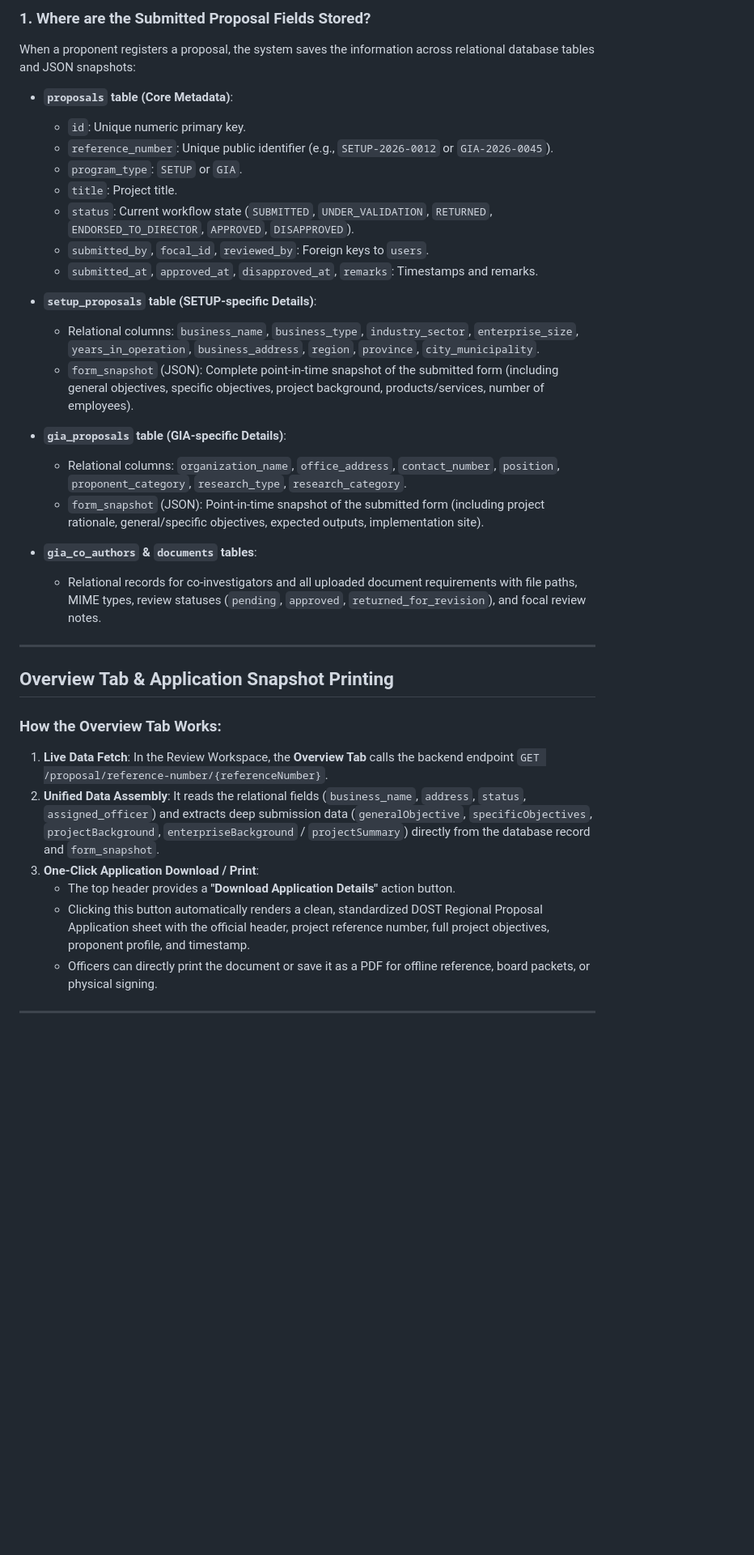
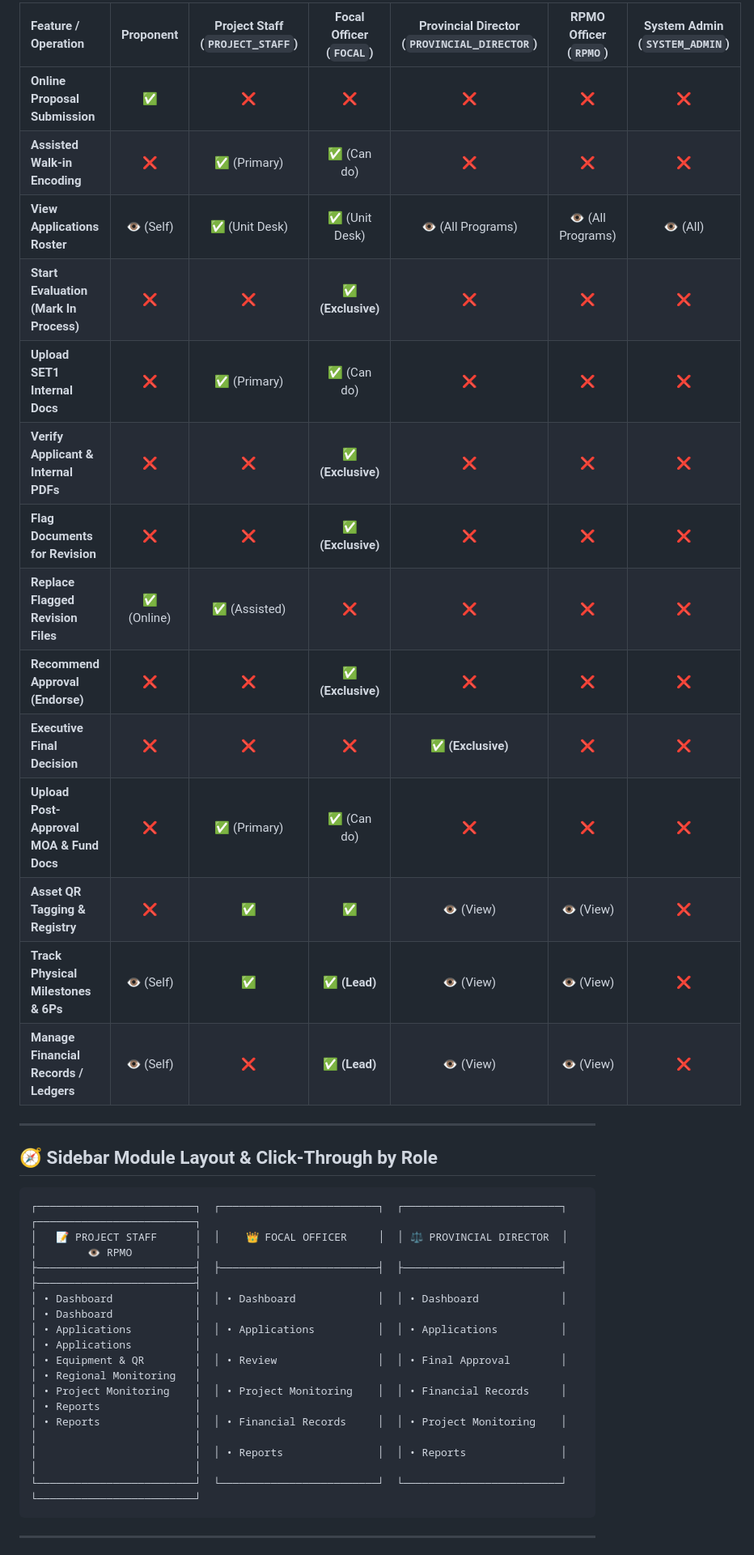
Before and after one commit to masterlui2/dprms-system, a Markdown page: docs/diagrams/REVIEW_APPLICATION_WORKFLOW.md, the part around one of its changes. Shown at 81% size. GitHub-like rendering; blank space fills up the shorter version.

````diff
--- a/docs/diagrams/REVIEW_APPLICATION_WORKFLOW.md
+++ b/docs/diagrams/REVIEW_APPLICATION_WORKFLOW.md
@@ -109,38 +151,37 @@ The system supports two distinct DOST flagship programs with dedicated workflows
 
-### 1. Where are the Submitted Proposal Fields Stored?
-When a proponent registers a proposal, the system saves the information across relational database tables and JSON snapshots:
-
-- **`proposals` table (Core Metadata)**:
-  - `id`: Unique numeric primary key.
-  - `reference_number`: Unique public identifier (e.g., `SETUP-2026-0012` or `GIA-2026-0045`).
-  - `program_type`: `SETUP` or `GIA`.
-  - `title`: Project title.
-  - `status`: Current workflow state (`SUBMITTED`, `UNDER_VALIDATION`, `RETURNED`, `ENDORSED_TO_DIRECTOR`, `APPROVED`, `DISAPPROVED`).
-  - `submitted_by`, `focal_id`, `reviewed_by`: Foreign keys to `users`.
-  - `submitted_at`, `approved_at`, `disapproved_at`, `remarks`: Timestamps and remarks.
-
-- **`setup_proposals` table (SETUP-specific Details)**:
-  - Relational columns: `business_name`, `business_type`, `industry_sector`, `enterprise_size`, `years_in_operation`, `business_address`, `region`, `province`, `city_municipality`.
-  - `form_snapshot` (JSON): Complete point-in-time snapshot of the submitted form (including general objectives, specific objectives, project background, products/services, number of employees).
-
-- **`gia_proposals` table (GIA-specific Details)**:
-  - Relational columns: `organization_name`, `office_address`, `contact_number`, `position`, `proponent_category`, `research_type`, `research_category`.
-  - `form_snapshot` (JSON): Point-in-time snapshot of the submitted form (including project rationale, general/specific objectives, expected outputs, implementation site).
-
-- **`gia_co_authors` & `documents` tables**:
-  - Relational records for co-investigators and all uploaded document requirements with file paths, MIME types, review statuses (`pending`, `approved`, `returned_for_revision`), and focal review notes.
+| Feature / Operation | Proponent | Project Staff (`PROJECT_STAFF`) | Focal Officer (`FOCAL`) | Provincial Director (`PROVINCIAL_DIRECTOR`) | RPMO Officer (`RPMO`) | System Admin (`SYSTEM_ADMIN`) |
+| :--- | :---: | :---: | :---: | :---: | :---: | :---: |
+| **Online Proposal Submission** | ✅ | ❌ | ❌ | ❌ | ❌ | ❌ |
+| **Assisted Walk-in Encoding** | ❌ | ✅ (Primary) | ✅ (Can do) | ❌ | ❌ | ❌ |
+| **View Applications Roster** | 👁️ (Self) | ✅ (Unit Desk) | ✅ (Unit Desk) | 👁️ (All Programs) | 👁️ (All Programs) | 👁️ (All) |
+| **Start Evaluation (Mark In Process)**| ❌ | ❌ | ✅ **(Exclusive)** | ❌ | ❌ | ❌ |
+| **Upload SET1 Internal Docs** | ❌ | ✅ (Primary) | ✅ (Can do) | ❌ | ❌ | ❌ |
+| **Verify Applicant & Internal PDFs** | ❌ | ❌ | ✅ **(Exclusive)** | ❌ | ❌ | ❌ |
+| **Flag Documents for Revision** | ❌ | ❌ | ✅ **(Exclusive)** | ❌ | ❌ | ❌ |
+| **Replace Flagged Revision Files** | ✅ (Online) | ✅ (Assisted) | ❌ | ❌ | ❌ | ❌ |
+| **Recommend Approval (Endorse)** | ❌ | ❌ | ✅ **(Exclusive)** | ❌ | ❌ | ❌ |
+| **Executive Final Decision** | ❌ | ❌ | ❌ | ✅ **(Exclusive)** | ❌ | ❌ |
+| **Upload Post-Approval MOA & Fund Docs**| ❌ | ✅ (Primary) | ✅ (Can do) | ❌ | ❌ | ❌ |
+| **Asset QR Tagging & Registry** | ❌ | ✅ | ✅ | 👁️ (View) | 👁️ (View) | ❌ |
+| **Track Physical Milestones & 6Ps** | 👁️ (Self) | ✅ | ✅ **(Lead)** | 👁️ (View) | 👁️ (View) | ❌ |
+| **Manage Financial Records / Ledgers**| 👁️ (Self) | ❌ | ✅ **(Lead)** | 👁️ (View) | 👁️ (View) | ❌ |
 
 ---
 
-## Overview Tab & Application Snapshot Printing
+## 🧭 Sidebar Module Layout & Click-Through by Role
 
-### How the Overview Tab Works:
-1. **Live Data Fetch**: In the Review Workspace, the **Overview Tab** calls the backend endpoint `GET /proposal/reference-number/{referenceNumber}`.
-2. **Unified Data Assembly**: It reads the relational fields (`business_name`, `address`, `status`, `assigned_officer`) and extracts deep submission data (`generalObjective`, `specificObjectives`, `projectBackground`, `enterpriseBackground` / `projectSummary`) directly from the database record and `form_snapshot`.
-3. **One-Click Application Download / Print**:
-   - The top header provides a **"Download Application Details"** action button.
-   - Clicking this button automatically renders a clean, standardized DOST Regional Proposal Application sheet with the official header, project reference number, full project objectives, proponent profile, and timestamp.
-   - Officers can directly print the document or save it as a PDF for offline reference, board packets, or physical signing.
+```
+┌─────────────────────────┐  ┌─────────────────────────┐  ┌─────────────────────────┐  ┌─────────────────────────┐
+│   📝 PROJECT STAFF      │  │    👑 FOCAL OFFICER     │  │ ⚖️ PROVINCIAL DIRECTOR  │  │        👁️ RPMO          │
+├─────────────────────────┤  ├─────────────────────────┤  ├─────────────────────────┤  ├─────────────────────────┤
+│ • Dashboard             │  │ • Dashboard             │  │ • Dashboard             │  │ • Dashboard             │
+│ • Applications          │  │ • Applications          │  │ • Applications          │  │ • Applications          │
+│ • Equipment & QR        │  │ • Review                │  │ • Final Approval        │  │ • Regional Monitoring   │
+│ • Project Monitoring    │  │ • Project Monitoring    │  │ • Financial Records     │  │ • Reports               │
+│ • Reports               │  │ • Financial Records     │  │ • Project Monitoring    │  │                         │
+│                         │  │ • Reports               │  │ • Reports               │  │                         │
+└─────────────────────────┘  └─────────────────────────┘  └─────────────────────────┘  └─────────────────────────┘
+```
 
 ---
 
````
Also changed, not shown: other parts of docs/diagrams/REVIEW_APPLICATION_WORKFLOW.md (+163 -131 lines).
